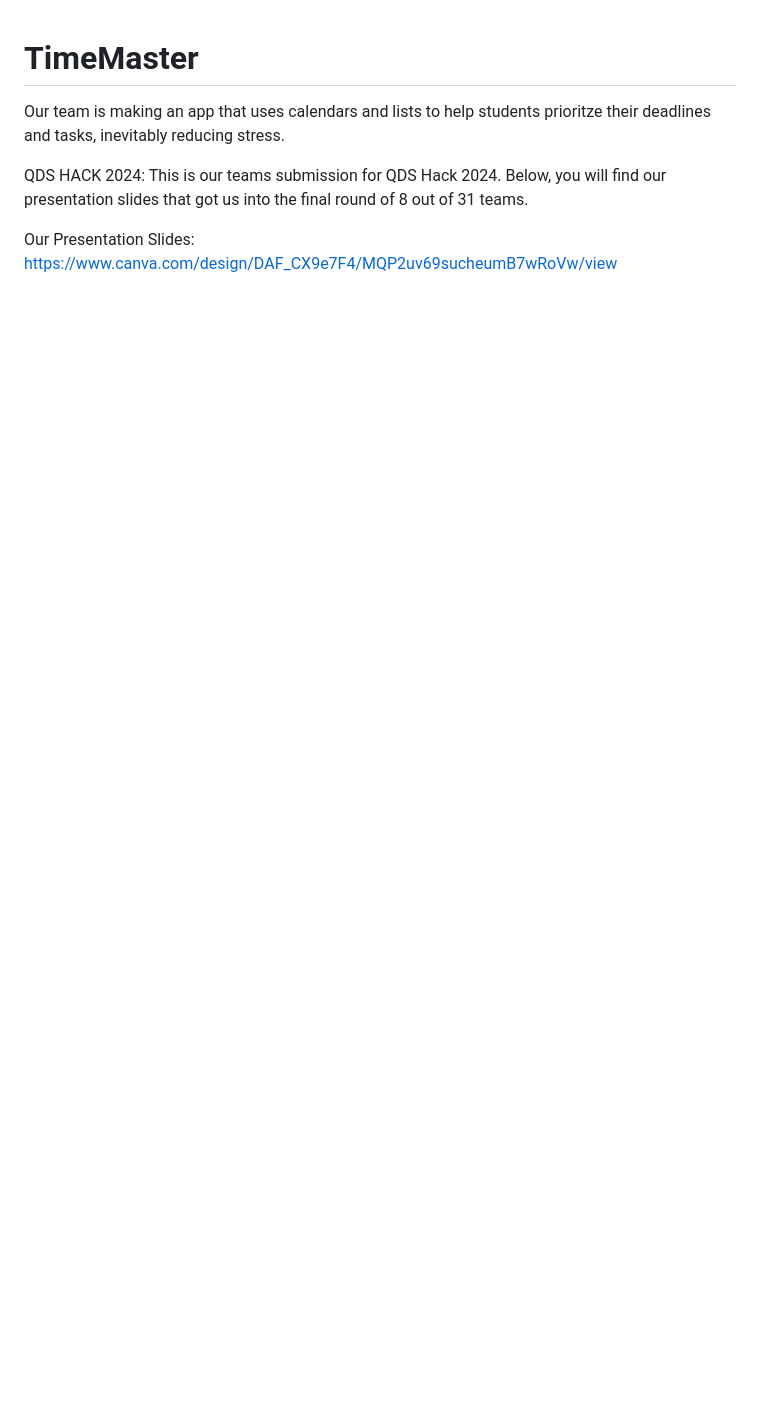
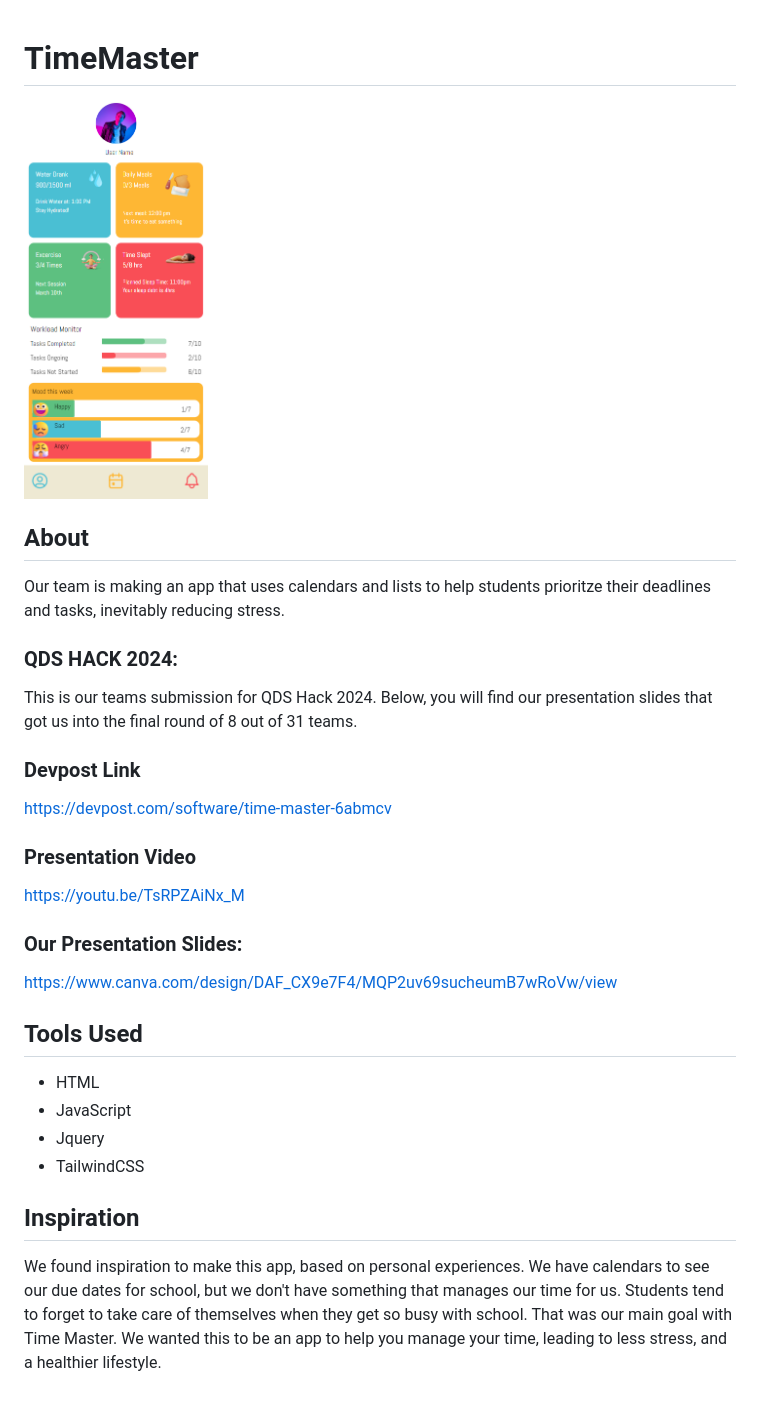
Before and after one commit to Nicky-Leung/QDS-Hackathon-2024, a Markdown page: README.md, the part around the change. Drawn GitHub-style; pictures changed too: images/Screenshot.png (added); blank space fills up the shorter version.

Commit message:
Added additional information to Readme

```diff
--- a/README.md
+++ b/README.md
@@ -1,9 +1,29 @@
 # TimeMaster
 
+<img src="images/Screenshot.png" height="400">
+
+## About
 Our team is making an app that uses calendars and lists to help students prioritze their deadlines and tasks, inevitably reducing stress.
 
-QDS HACK 2024:
+### QDS HACK 2024:
 This is our teams submission for QDS Hack 2024. Below, you will find our presentation slides that got us into the final round of 8 out of 31 teams.
 
-Our Presentation Slides:
+### Devpost Link
+https://devpost.com/software/time-master-6abmcv
+
+### Presentation Video
+https://youtu.be/TsRPZAiNx_M
+
+### Our Presentation Slides:
 https://www.canva.com/design/DAF_CX9e7F4/MQP2uv69sucheumB7wRoVw/view
+
+## Tools Used
+
+* HTML
+* JavaScript
+* Jquery
+* TailwindCSS
+
+## Inspiration
+
+We found inspiration to make this app, based on personal experiences. We have calendars to see our due dates for school, but we don't have something that manages our time for us. Students tend to forget to take care of themselves when they get so busy with school. That was our main goal with Time Master. We wanted this to be an app to help you manage your time, leading to less stress, and a healthier lifestyle.
```
